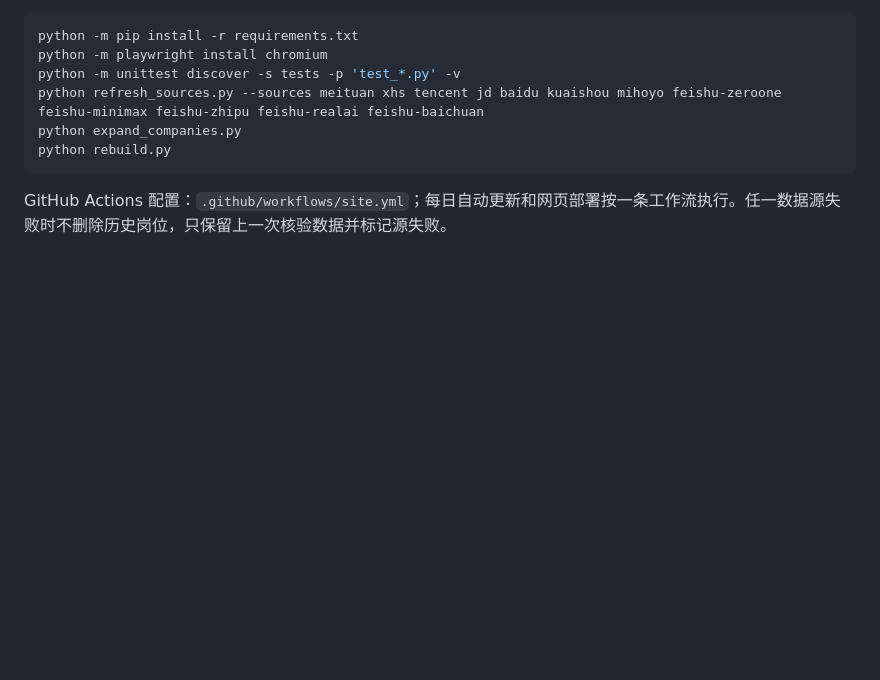
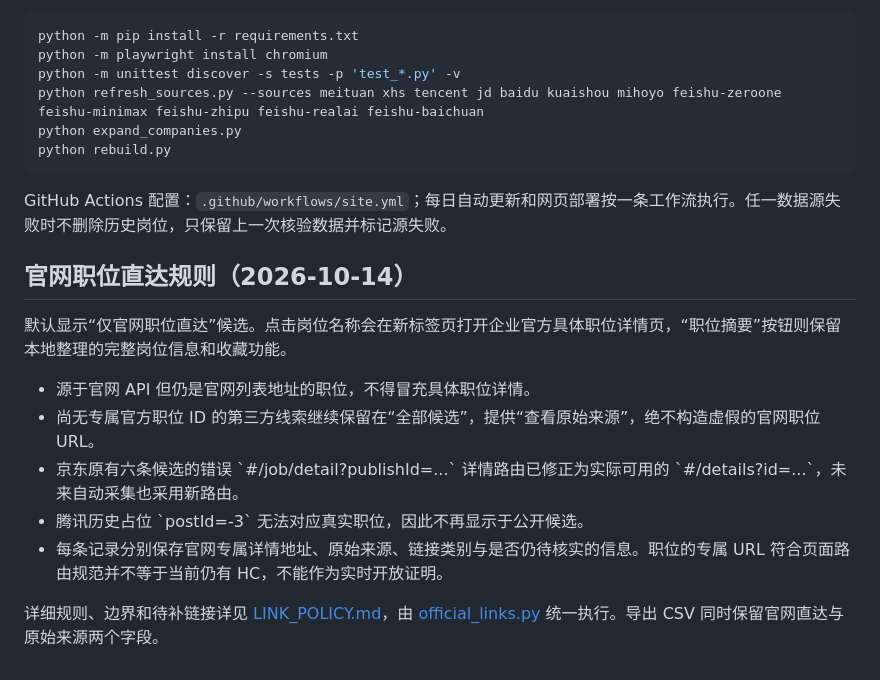
Before and after one commit to a853255726-liu/ai-product-intern-radar, a Markdown page: README.md, the part around the change. Drawn GitHub-style; blank space fills up the shorter version.

Commit message:
docs: explain official detail default behavior and remaining unverifiable job links

````diff
--- a/README.md
+++ b/README.md
@@ -61,3 +61,16 @@ python rebuild.py
 ```
 
 GitHub Actions 配置：`.github/workflows/site.yml`；每日自动更新和网页部署按一条工作流执行。任一数据源失败时不删除历史岗位，只保留上一次核验数据并标记源失败。
+
+
+## 官网职位直达规则（2026-10-14）
+
+默认显示“仅官网职位直达”候选。点击岗位名称会在新标签页打开企业官方具体职位详情页，“职位摘要”按钮则保留本地整理的完整岗位信息和收藏功能。
+
+- 源于官网 API 但仍是官网列表地址的职位，不得冒充具体职位详情。
+- 尚无专属官方职位 ID 的第三方线索继续保留在“全部候选”，提供“查看原始来源”，绝不构造虚假的官网职位 URL。
+- 京东原有六条候选的错误 \`#/job/detail?publishId=...\` 详情路由已修正为实际可用的 \`#/details?id=...\`，未来自动采集也采用新路由。
+- 腾讯历史占位 \`postId=-3\` 无法对应真实职位，因此不再显示于公开候选。
+- 每条记录分别保存官网专属详情地址、原始来源、链接类别与是否仍待核实的信息。职位的专属 URL 符合页面路由规范并不等于当前仍有 HC，不能作为实时开放证明。
+
+详细规则、边界和待补链接详见 [LINK_POLICY.md](LINK_POLICY.md)，由 [official_links.py](official_links.py) 统一执行。导出 CSV 同时保留官网直达与原始来源两个字段。
````
